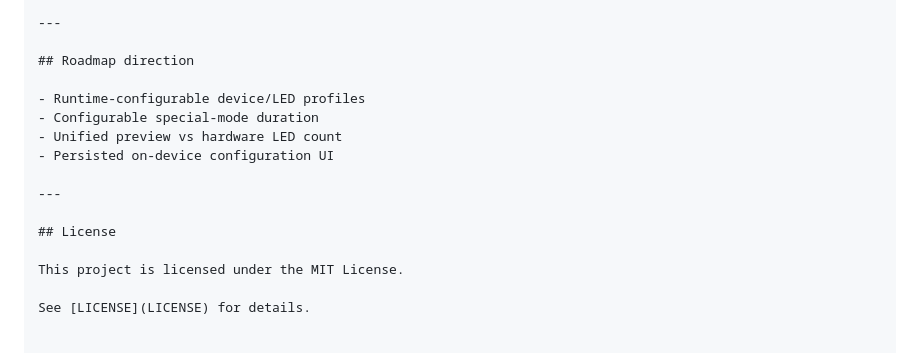
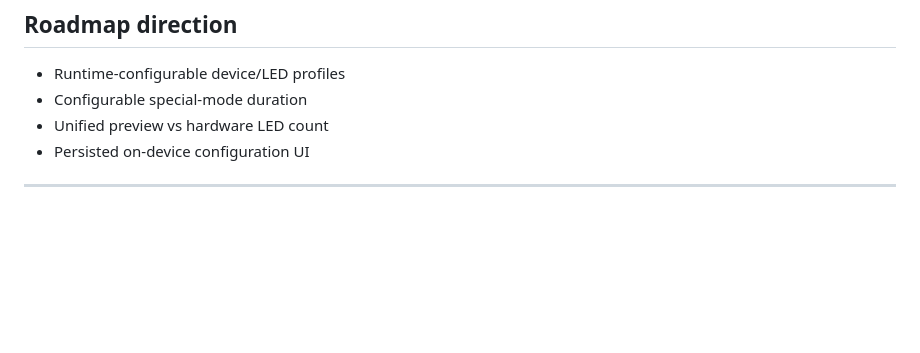
Before and after one commit to MeguminKami/ESP32-LED-Controller, a Markdown page: README.md, the part around one of its changes. Drawn GitHub-style; blank space fills up the shorter version.

```diff
--- a/README.md
+++ b/README.md
@@ -238,9 +238,3 @@ ESP32-LED-Controller/
 - Persisted on-device configuration UI
 
 ---
-
-## License
-
-This project is licensed under the MIT License.
-
-See [LICENSE](LICENSE) for details.
```
Also changed, not shown: other parts of README.md (+1 -1 lines).
